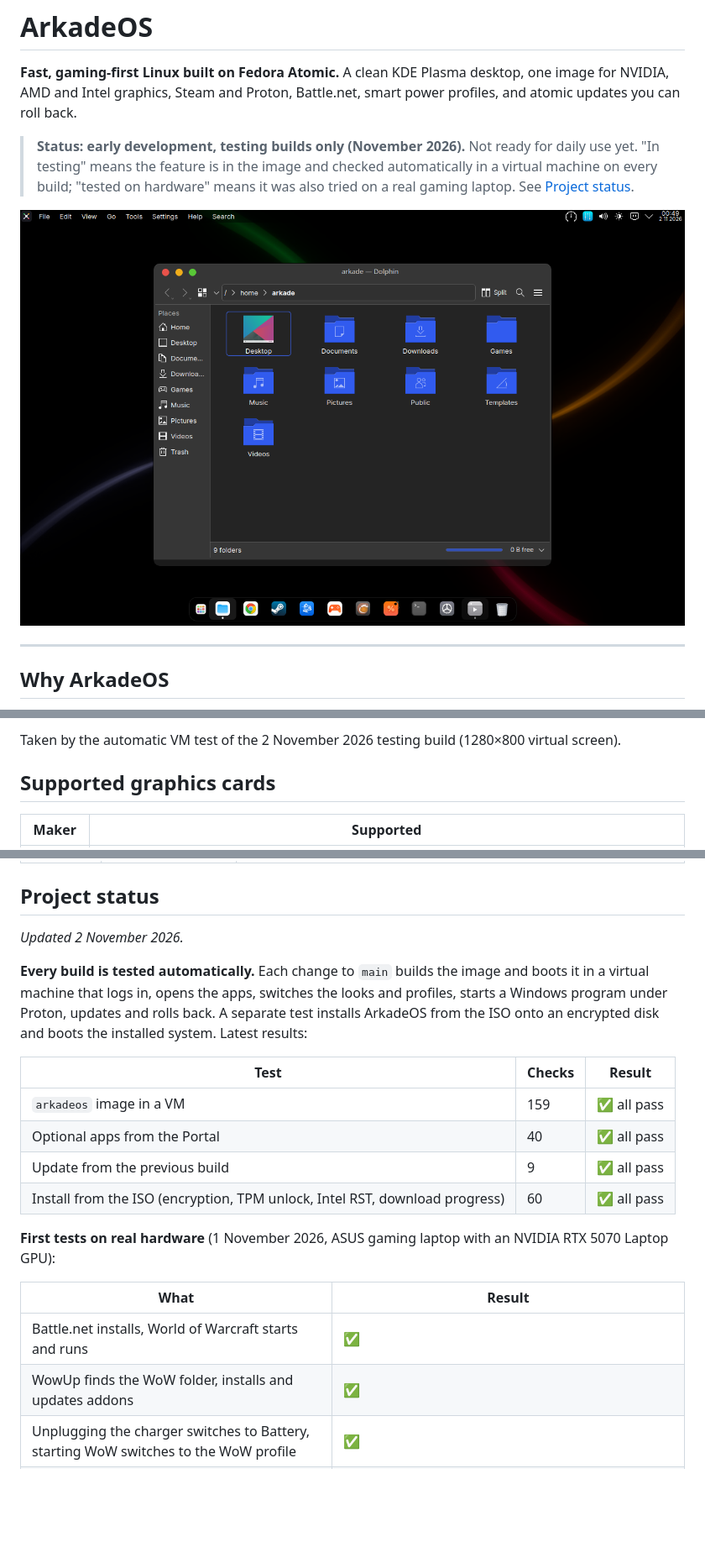
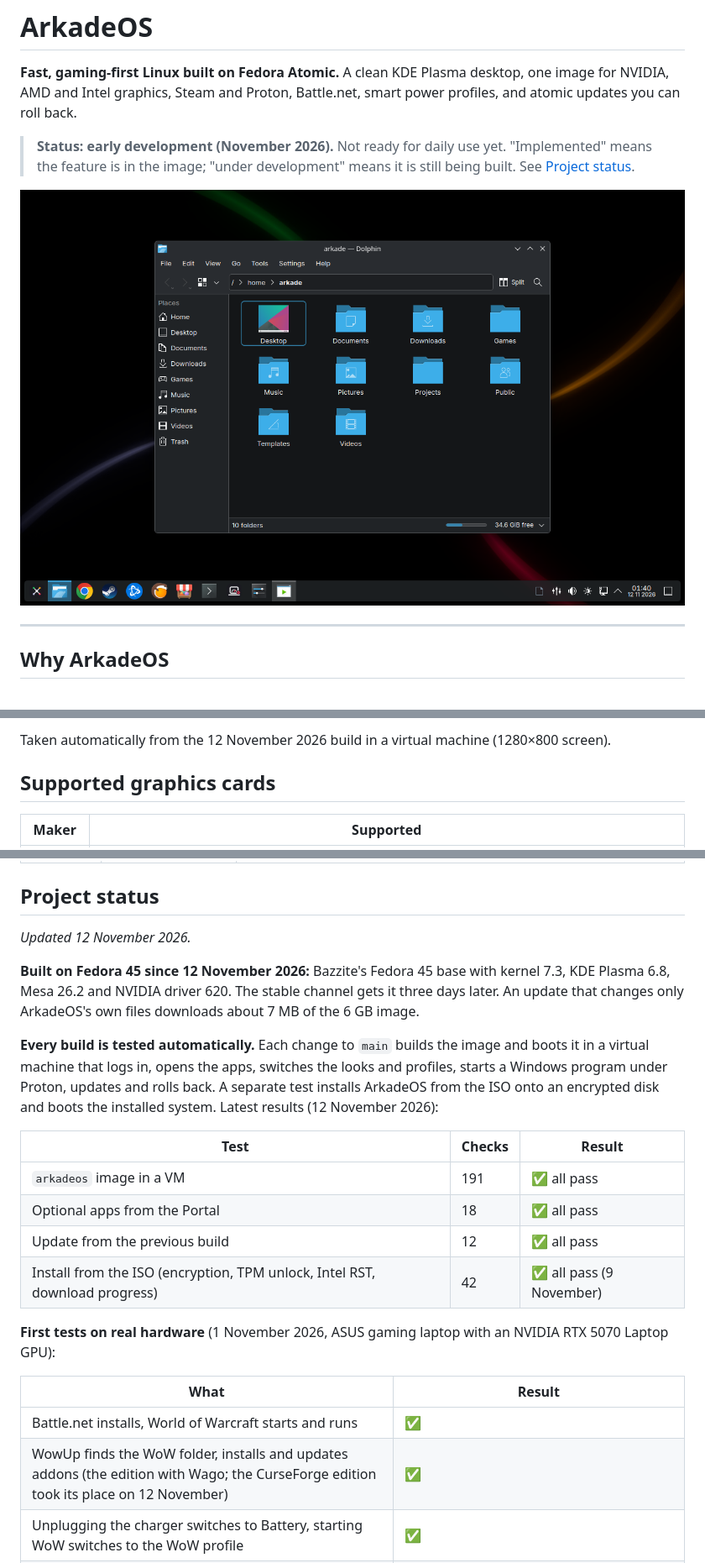
Before and after one commit to tenarkhq/ArkadeOS, a Markdown page: README.md, 3 parts joined by grey strips. Shown at 84% size. Drawn GitHub-style; pictures changed too: art/screenshots/desktop-dark.png; blank space fills up the shorter version.

```diff
--- a/README.md
+++ b/README.md
@@ -3,7 +3,7 @@
 **Fast, gaming-first Linux built on Fedora Atomic.**
 A clean KDE Plasma desktop, one image for NVIDIA, AMD and Intel graphics, Steam and Proton, Battle.net, smart power profiles, and atomic updates you can roll back.
 
-> **Status: early development, testing builds only (November 2026).** Not ready for daily use yet. "In testing" means the feature is in the image and checked automatically in a virtual machine on every build; "tested on hardware" means it was also tried on a real gaming laptop. See [Project status](#project-status).
+> **Status: early development (November 2026).** Not ready for daily use yet. "Implemented" means the feature is in the image; "under development" means it is still being built. See [Project status](#project-status).
 
 ![ArkadeOS desktop, dark look](art/screenshots/desktop-dark.png)
 
@@ -54,5 +55,5 @@ A clean KDE Plasma desktop, one image for NVIDIA, AMD and Intel graphics, Steam
 
-Taken by the automatic VM test of the 2 November 2026 testing build (1280×800 virtual screen).
+Taken automatically from the 12 November 2026 build in a virtual machine (1280×800 screen).
 
 ## Supported graphics cards
 
@@ -98,23 +99,25 @@ The ArkadeOS Portal does the same from a window, and also switches the channel (
 
 ## Project status
 
-*Updated 2 November 2026.*
+*Updated 12 November 2026.*
 
-**Every build is tested automatically.** Each change to `main` builds the image and boots it in a virtual machine that logs in, opens the apps, switches the looks and profiles, starts a Windows program under Proton, updates and rolls back. A separate test installs ArkadeOS from the ISO onto an encrypted disk and boots the installed system. Latest results:
+**Built on Fedora 45 since 12 November 2026:** Bazzite's Fedora 45 base with kernel 7.3, KDE Plasma 6.8, Mesa 26.2 and NVIDIA driver 620. The stable channel gets it three days later. An update that changes only ArkadeOS's own files downloads about 7 MB of the 6 GB image.
+
+**Every build is tested automatically.** Each change to `main` builds the image and boots it in a virtual machine that logs in, opens the apps, switches the looks and profiles, starts a Windows program under Proton, updates and rolls back. A separate test installs ArkadeOS from the ISO onto an encrypted disk and boots the installed system. Latest results (12 November 2026):
 
 | Test | Checks | Result |
 |---|---|---|
-| `arkadeos` image in a VM | 159 | ✅ all pass |
-| Optional apps from the Portal | 40 | ✅ all pass |
-| Update from the previous build | 9 | ✅ all pass |
-| Install from the ISO (encryption, TPM unlock, Intel RST, download progress) | 60 | ✅ all pass |
+| `arkadeos` image in a VM | 191 | ✅ all pass |
+| Optional apps from the Portal | 18 | ✅ all pass |
+| Update from the previous build | 12 | ✅ all pass |
+| Install from the ISO (encryption, TPM unlock, Intel RST, download progress) | 42 | ✅ all pass (9 November) |
 
 **First tests on real hardware** (1 November 2026, ASUS gaming laptop with an NVIDIA RTX 5070 Laptop GPU):
 
 | What | Result |
 |---|---|
 | Battle.net installs, World of Warcraft starts and runs | ✅ |
-| WowUp finds the WoW folder, installs and updates addons | ✅ |
+| WowUp finds the WoW folder, installs and updates addons (the edition with Wago; the CurseForge edition took its place on 12 November) | ✅ |
 | Unplugging the charger switches to Battery, starting WoW switches to the WoW profile | ✅ |
 | The power profile also sets ASUS's firmware mode (Quiet, Balanced, Performance) | ✅ |
 | The keyboard lighting follows the power profile | ✅ |
```
Also changed, not shown: other parts of README.md (+34 -31 lines), art/screenshots/desktop-light.png, art/screenshots/login.png, art/screenshots/portal.png, art/screenshots/settings.png.
